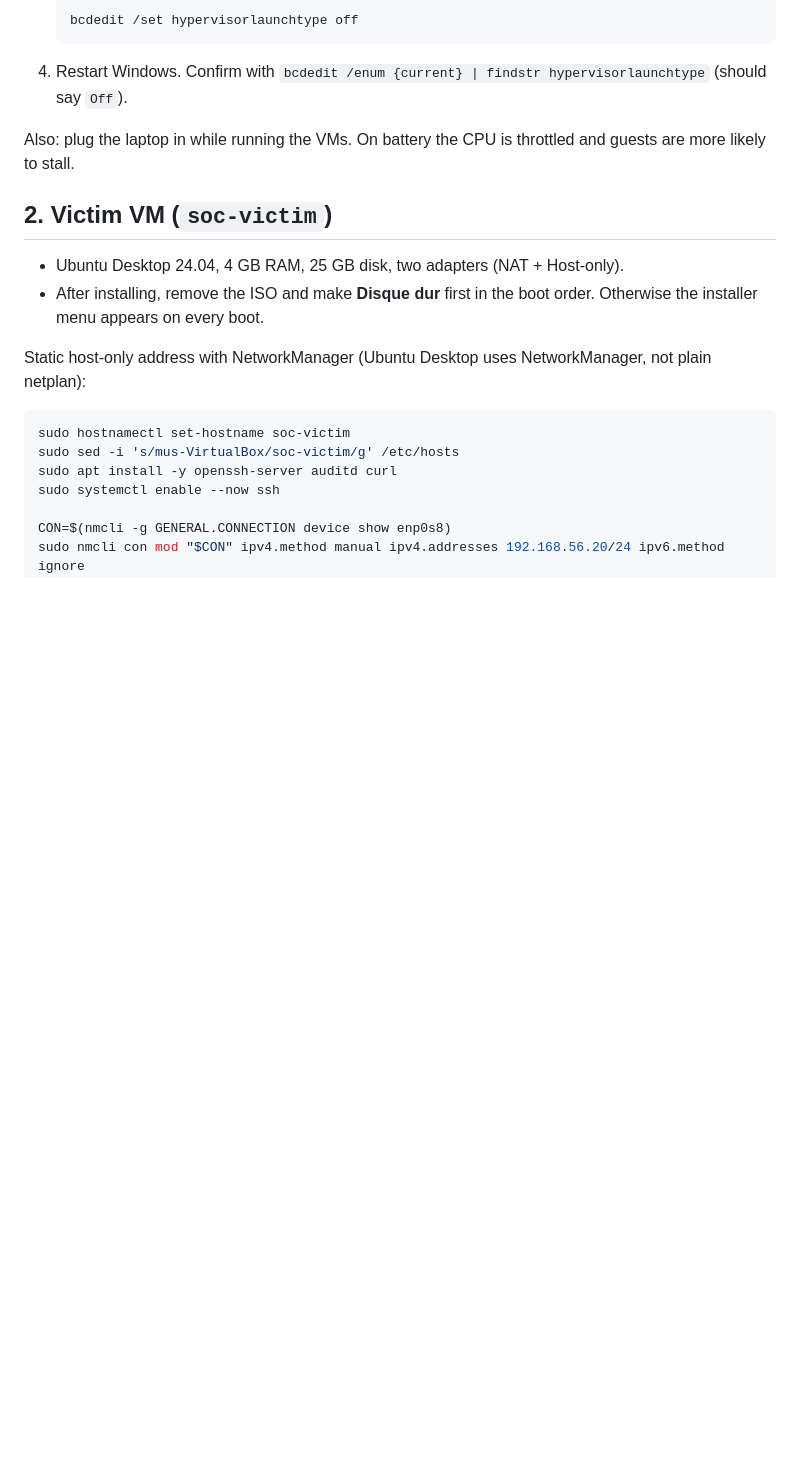
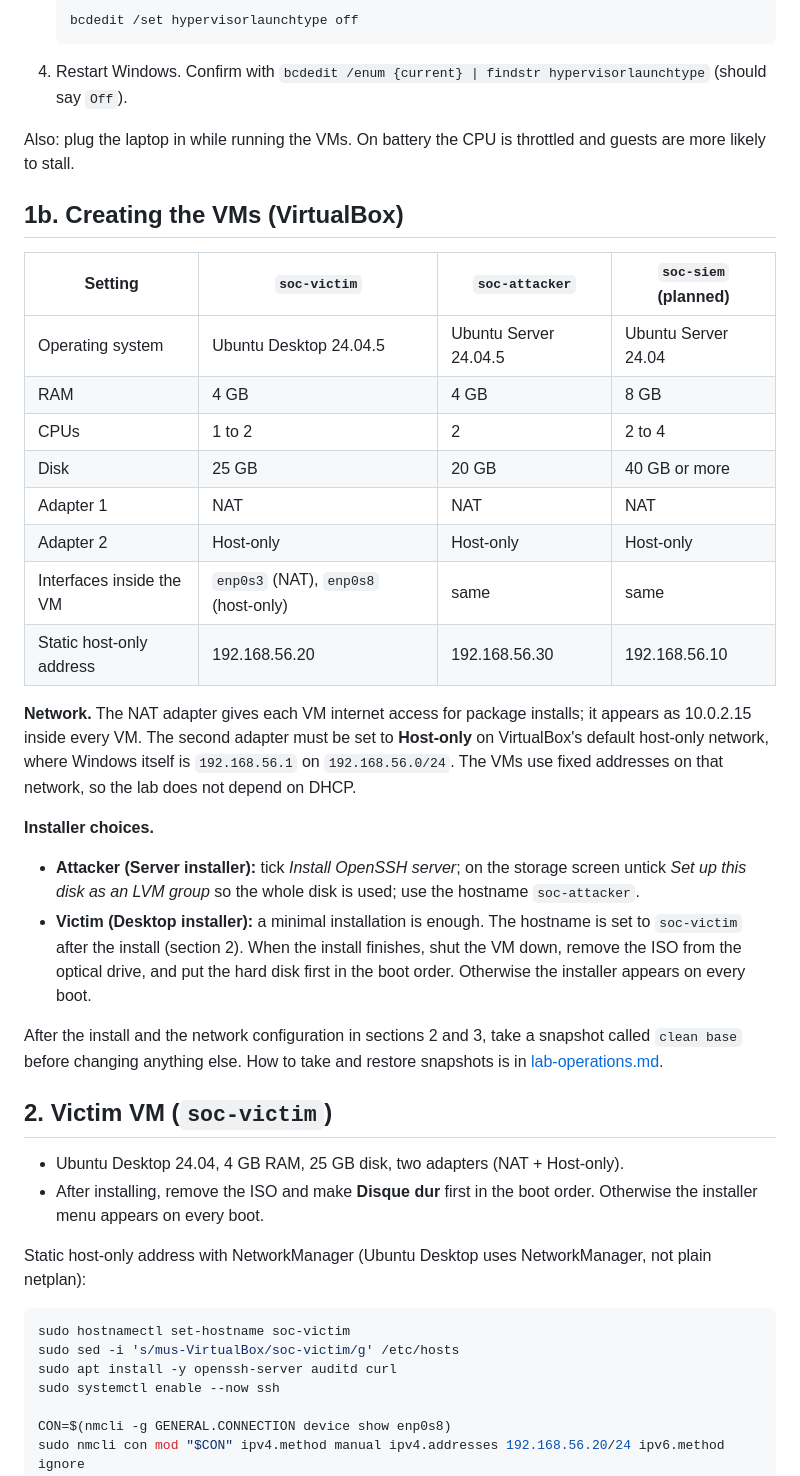
Before and after one commit to MustafaS14/SOC_Automation_Bot, a Markdown page: docs/lab-build-log.md, the part around one of its changes. Rendered like a GitHub page; blank space fills up the shorter version.

```diff
--- a/docs/lab-build-log.md
+++ b/docs/lab-build-log.md
@@ -15,6 +50,28 @@ VirtualBox needs the Windows hypervisor off. With it on, guests froze at boot wi
 4. Restart Windows. Confirm with `bcdedit /enum {current} | findstr hypervisorlaunchtype` (should say `Off`).
 
 Also: plug the laptop in while running the VMs. On battery the CPU is throttled and guests are more likely to stall.
+
+## 1b. Creating the VMs (VirtualBox)
+
+| Setting | `soc-victim` | `soc-attacker` | `soc-siem` (planned) |
+|---|---|---|---|
+| Operating system | Ubuntu Desktop 24.04.5 | Ubuntu Server 24.04.5 | Ubuntu Server 24.04 |
+| RAM | 4 GB | 4 GB | 8 GB |
+| CPUs | 1 to 2 | 2 | 2 to 4 |
+| Disk | 25 GB | 20 GB | 40 GB or more |
+| Adapter 1 | NAT | NAT | NAT |
+| Adapter 2 | Host-only | Host-only | Host-only |
+| Interfaces inside the VM | `enp0s3` (NAT), `enp0s8` (host-only) | same | same |
+| Static host-only address | 192.168.56.20 | 192.168.56.30 | 192.168.56.10 |
+
+**Network.** The NAT adapter gives each VM internet access for package installs; it appears as 10.0.2.15 inside every VM. The second adapter must be set to **Host-only** on VirtualBox's default host-only network, where Windows itself is `192.168.56.1` on `192.168.56.0/24`. The VMs use fixed addresses on that network, so the lab does not depend on DHCP.
+
+**Installer choices.**
+
+- **Attacker (Server installer):** tick *Install OpenSSH server*; on the storage screen untick *Set up this disk as an LVM group* so the whole disk is used; use the hostname `soc-attacker`.
+- **Victim (Desktop installer):** a minimal installation is enough. The hostname is set to `soc-victim` after the install (section 2). When the install finishes, shut the VM down, remove the ISO from the optical drive, and put the hard disk first in the boot order. Otherwise the installer appears on every boot.
+
+After the install and the network configuration in sections 2 and 3, take a snapshot called `clean base` before changing anything else. How to take and restore snapshots is in [lab-operations.md](lab-operations.md).
 
 ## 2. Victim VM (`soc-victim`)
 
```
Also changed, not shown: other parts of docs/lab-build-log.md (+36 -1 lines).
